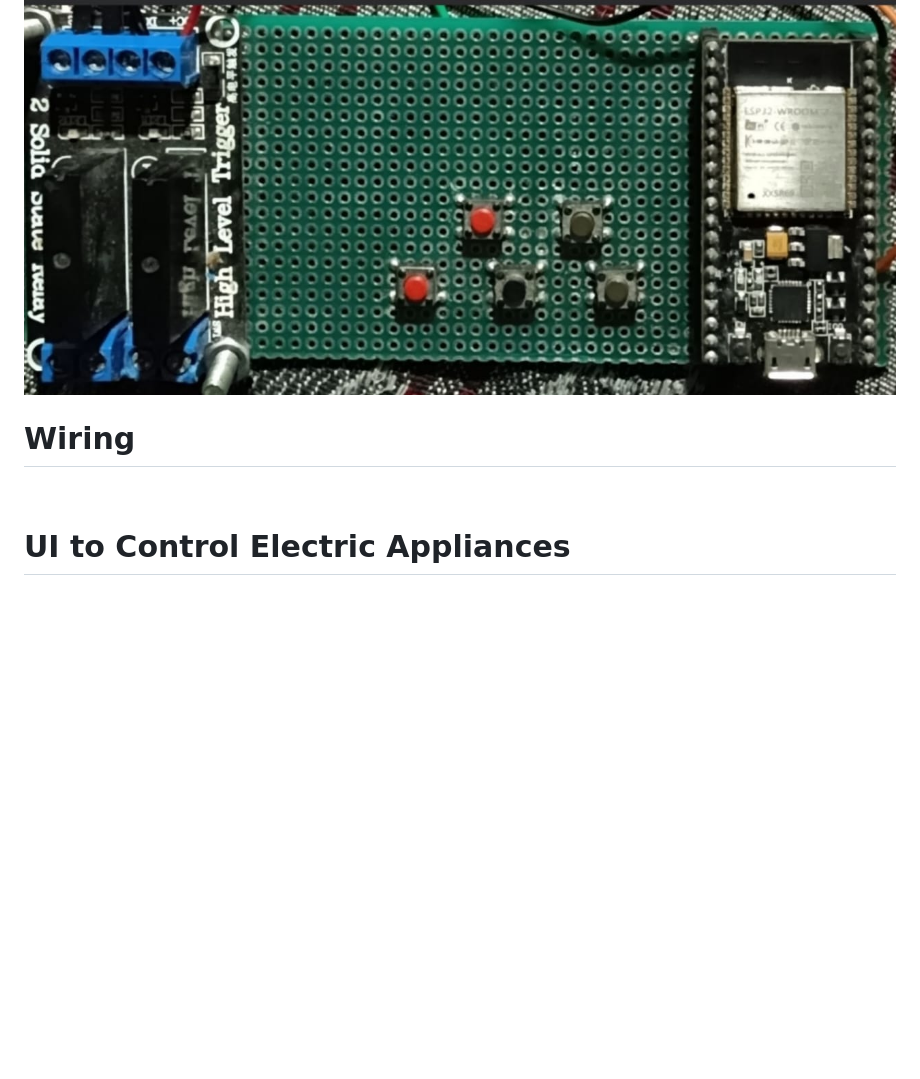
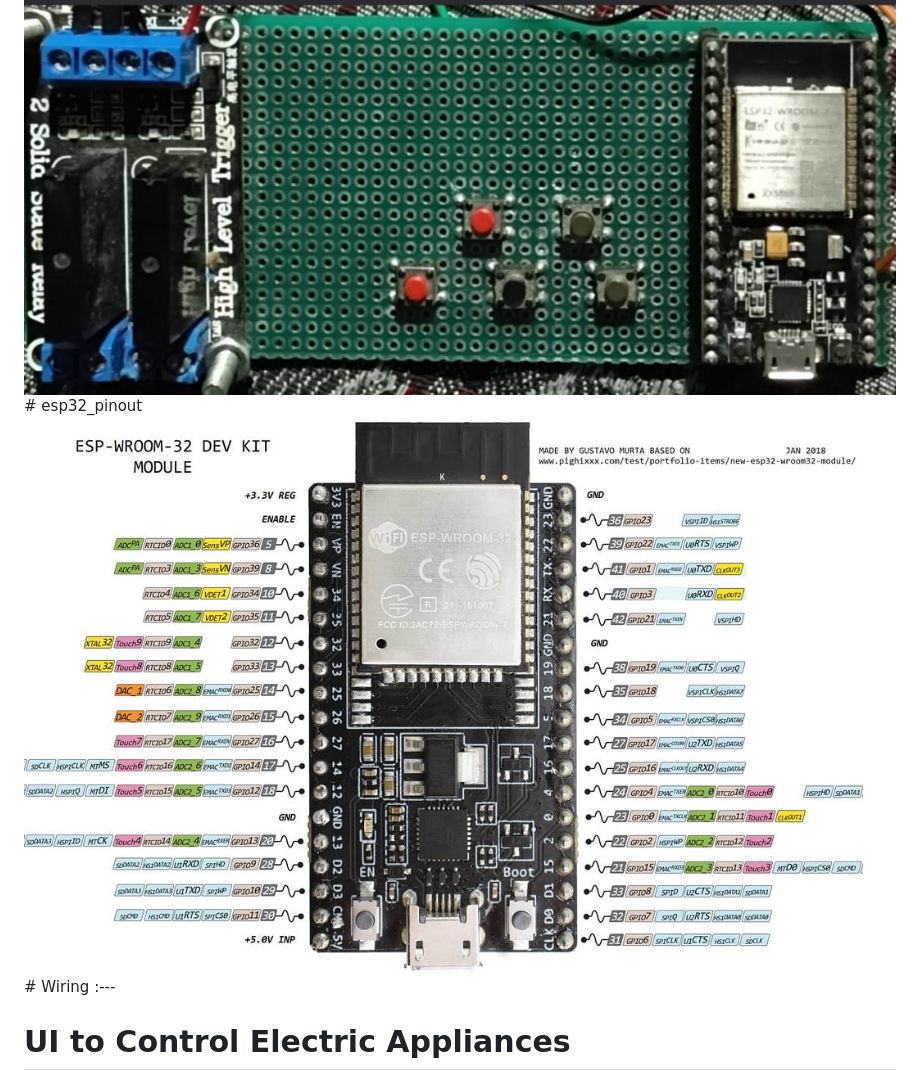
Before and after one commit to Araham7/IOT_PROJECTS, a Markdown page: Bringing_Home_Automation_to_Web/readme.md, the part around the change. Rendered like a GitHub page; blank space fills up the shorter version.

```diff
--- a/Bringing_Home_Automation_to_Web/readme.md
+++ b/Bringing_Home_Automation_to_Web/readme.md
@@ -21,12 +21,11 @@ The block diagram for the project can be outlined as follows:
 # Hardware
 
 <img src="./Images/hardware.jpeg" alt="hardware" >
-
 <br>
-
-# Wiring
-
-
+# esp32_pinout
+<img src="./Images/esp32_pin_number_with_detailes_of_gpio.jpeg" alt="esp32_pinout">
+<br>
+# Wiring :---
 
 <br>
 
```
